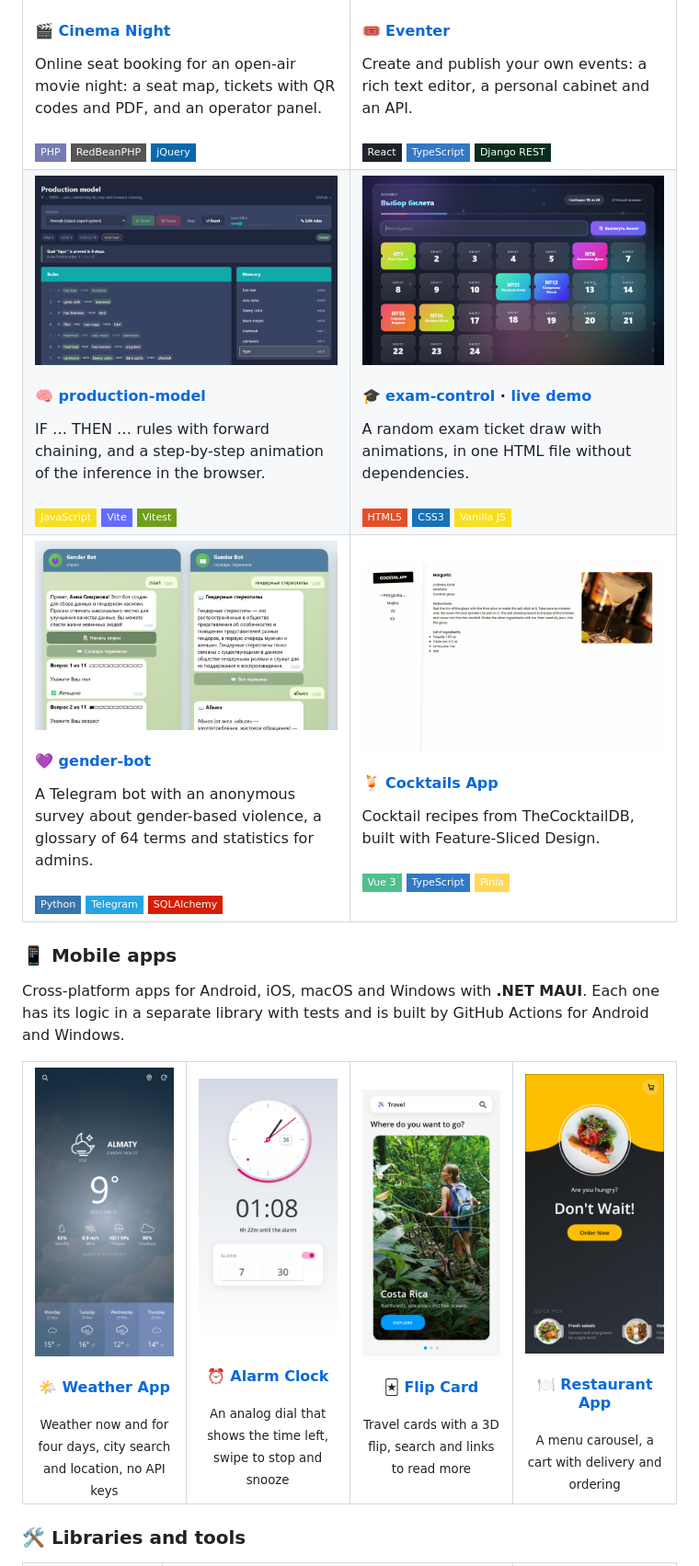
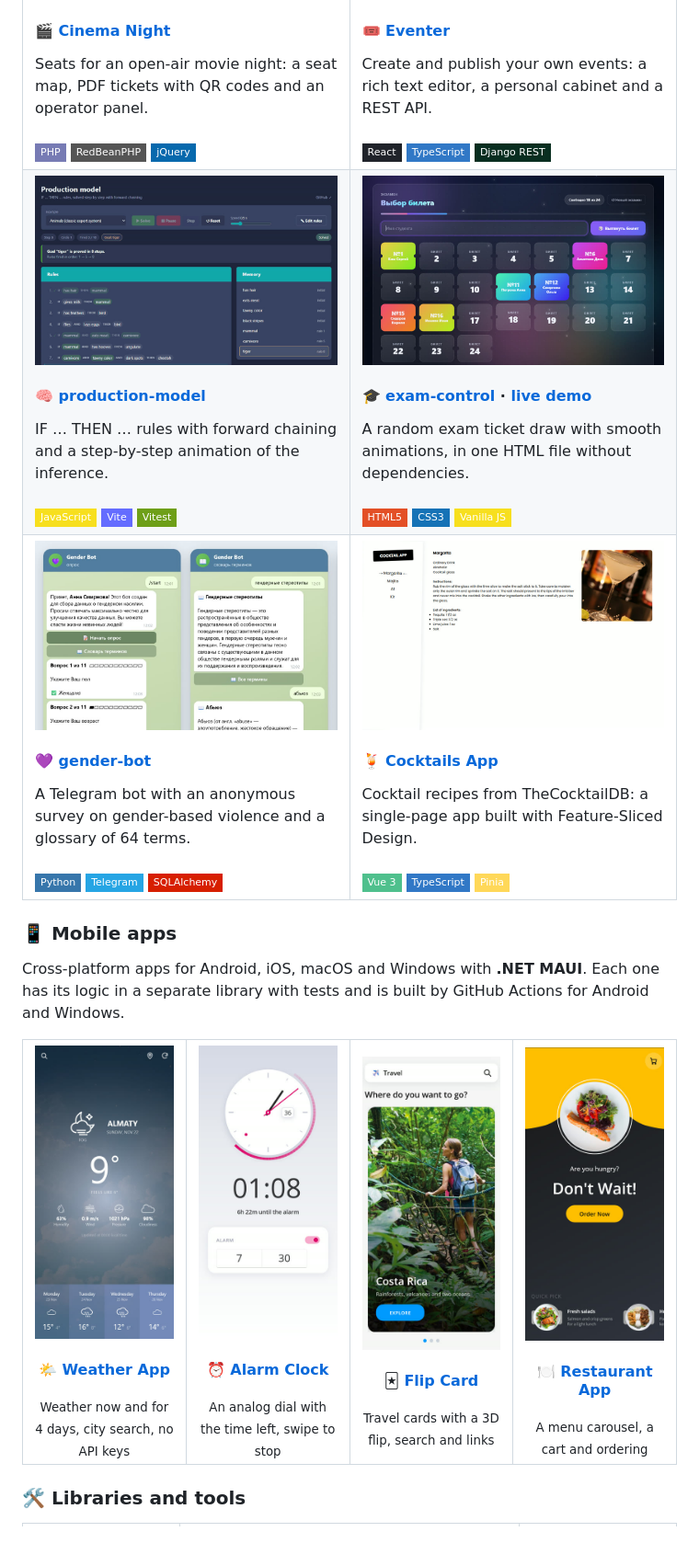
Before and after one commit to mredwardlik/mredwardlik, a Markdown page: README.md, the part around one of its changes. Shown at 92% size. GitHub-like rendering; pictures changed too: assets/projects/alarm-clock.jpg, assets/projects/flip-card.jpg, assets/projects/restaurant-app.jpg; badges without logos; blank space fills up the shorter version.

Commit message:
Even out cards, thumbnails, icons and tables

```diff
--- a/README.md
+++ b/README.md
@@ -25,8 +25,8 @@ each repository here runs, has tests and a README that shows how it works.
     <td width="50%" valign="top">
       <a href="https://github.com/mredwardlik/cinema-night"><img src="assets/projects/cinema-night.jpg" alt="Cinema Night" /></a>
       <h4>🎬 <a href="https://github.com/mredwardlik/cinema-night">Cinema Night</a></h4>
-      Online seat booking for an open-air movie night: a seat map, tickets
-      with QR codes and PDF, and an operator panel.<br/><br/>
+      Seats for an open-air movie night: a seat map, PDF tickets with QR
+      codes and an operator panel.<br/><br/>
       <img src="https://img.shields.io/badge/PHP-777BB4?style=flat-square&logo=php&logoColor=white" alt="PHP" />
       <img src="https://img.shields.io/badge/RedBeanPHP-555?style=flat-square" alt="RedBeanPHP" />
       <img src="https://img.shields.io/badge/jQuery-0769AD?style=flat-square&logo=jquery&logoColor=white" alt="jQuery" />
@@ -35,7 +35,7 @@ each repository here runs, has tests and a README that shows how it works.
       <a href="https://github.com/mredwardlik/eventer"><img src="assets/projects/eventer.jpg" alt="Eventer" /></a>
       <h4>🎟 <a href="https://github.com/mredwardlik/eventer">Eventer</a></h4>
       Create and publish your own events: a rich text editor, a personal
-      cabinet and an API.<br/><br/>
+      cabinet and a REST API.<br/><br/>
       <img src="https://img.shields.io/badge/React-20232A?style=flat-square&logo=react&logoColor=61DAFB" alt="React" />
       <img src="https://img.shields.io/badge/TypeScript-3178C6?style=flat-square&logo=typescript&logoColor=white" alt="TypeScript" />
       <img src="https://img.shields.io/badge/Django_REST-092E20?style=flat-square&logo=django&logoColor=white" alt="Django REST Framework" />
@@ -45,8 +45,8 @@ each repository here runs, has tests and a README that shows how it works.
     <td width="50%" valign="top">
       <a href="https://github.com/mredwardlik/production-model"><img src="assets/projects/production-model.jpg" alt="production-model" /></a>
       <h4>🧠 <a href="https://github.com/mredwardlik/production-model">production-model</a></h4>
-      IF … THEN … rules with forward chaining, and a step-by-step animation
-      of the inference in the browser.<br/><br/>
+      IF … THEN … rules with forward chaining and a step-by-step animation
+      of the inference.<br/><br/>
       <img src="https://img.shields.io/badge/JavaScript-F7DF1E?style=flat-square&logo=javascript&logoColor=black" alt="JavaScript" />
       <img src="https://img.shields.io/badge/Vite-646CFF?style=flat-square&logo=vite&logoColor=white" alt="Vite" />
       <img src="https://img.shields.io/badge/Vitest-6E9F18?style=flat-square&logo=vitest&logoColor=white" alt="Vitest" />
@@ -54,8 +54,8 @@ each repository here runs, has tests and a README that shows how it works.
     <td width="50%" valign="top">
       <a href="https://mredwardlik.github.io/exam-control/"><img src="assets/projects/exam-control.jpg" alt="exam-control" /></a>
       <h4>🎓 <a href="https://github.com/mredwardlik/exam-control">exam-control</a> · <a href="https://mredwardlik.github.io/exam-control/">live demo</a></h4>
-      A random exam ticket draw with animations, in one HTML file without
-      dependencies.<br/><br/>
+      A random exam ticket draw with smooth animations, in one HTML file
+      without dependencies.<br/><br/>
       <img src="https://img.shields.io/badge/HTML5-E34F26?style=flat-square&logo=html5&logoColor=white" alt="HTML5" />
       <img src="https://img.shields.io/badge/CSS3-1572B6?style=flat-square&logo=css3&logoColor=white" alt="CSS3" />
       <img src="https://img.shields.io/badge/Vanilla_JS-F7DF1E?style=flat-square&logo=javascript&logoColor=black" alt="JavaScript" />
@@ -65,8 +65,8 @@ each repository here runs, has tests and a README that shows how it works.
     <td width="50%" valign="top">
       <a href="https://github.com/mredwardlik/gender-bot"><img src="assets/projects/gender-bot.jpg" alt="gender-bot" /></a>
       <h4>💜 <a href="https://github.com/mredwardlik/gender-bot">gender-bot</a></h4>
-      A Telegram bot with an anonymous survey about gender-based violence, a
-      glossary of 64 terms and statistics for admins.<br/><br/>
+      A Telegram bot with an anonymous survey on gender-based violence and a
+      glossary of 64 terms.<br/><br/>
       <img src="https://img.shields.io/badge/Python-3776AB?style=flat-square&logo=python&logoColor=white" alt="Python" />
       <img src="https://img.shields.io/badge/Telegram-26A5E4?style=flat-square&logo=telegram&logoColor=white" alt="Telegram" />
       <img src="https://img.shields.io/badge/SQLAlchemy-D71F00?style=flat-square&logo=sqlalchemy&logoColor=white" alt="SQLAlchemy" />
@@ -74,8 +74,8 @@ each repository here runs, has tests and a README that shows how it works.
     <td width="50%" valign="top">
       <a href="https://github.com/mredwardlik/cocktails-app"><img src="assets/projects/cocktails-app.jpg" alt="Cocktails App" /></a>
       <h4>🍹 <a href="https://github.com/mredwardlik/cocktails-app">Cocktails App</a></h4>
-      Cocktail recipes from TheCocktailDB, built with Feature-Sliced
-      Design.<br/><br/>
+      Cocktail recipes from TheCocktailDB: a single-page app built with
+      Feature-Sliced Design.<br/><br/>
       <img src="https://img.shields.io/badge/Vue_3-4FC08D?style=flat-square&logo=vuedotjs&logoColor=white" alt="Vue 3" />
       <img src="https://img.shields.io/badge/TypeScript-3178C6?style=flat-square&logo=typescript&logoColor=white" alt="TypeScript" />
       <img src="https://img.shields.io/badge/Pinia-FFD859?style=flat-square&logo=vuedotjs&logoColor=black" alt="Pinia" />
@@ -91,24 +91,24 @@ a separate library with tests and is built by GitHub Actions for Android and Win
 <table>
   <tr>
     <td align="center" valign="top" width="25%">
-      <a href="https://github.com/mredwardlik/weather-app"><img src="assets/projects/weather-app.jpg" alt="Weather App" height="380" /></a>
+      <a href="https://github.com/mredwardlik/weather-app"><img src="assets/projects/weather-app.jpg" alt="Weather App" width="180" height="380" /></a>
       <h4>🌤 <a href="https://github.com/mredwardlik/weather-app">Weather App</a></h4>
-      <sub>Weather now and for four days, city search and location, no API keys</sub>
+      <sub>Weather now and for 4 days, city search, no API keys</sub>
     </td>
     <td align="center" valign="top" width="25%">
-      <a href="https://github.com/mredwardlik/alarm-clock"><img src="assets/projects/alarm-clock.jpg" alt="Alarm Clock" height="380" /></a>
+      <a href="https://github.com/mredwardlik/alarm-clock"><img src="assets/projects/alarm-clock.jpg" alt="Alarm Clock" width="180" height="380" /></a>
       <h4>⏰ <a href="https://github.com/mredwardlik/alarm-clock">Alarm Clock</a></h4>
-      <sub>An analog dial that shows the time left, swipe to stop and snooze</sub>
+      <sub>An analog dial with the time left, swipe to stop</sub>
     </td>
     <td align="center" valign="top" width="25%">
-      <a href="https://github.com/mredwardlik/flip-card"><img src="assets/projects/flip-card.jpg" alt="Flip Card" height="380" /></a>
+      <a href="https://github.com/mredwardlik/flip-card"><img src="assets/projects/flip-card.jpg" alt="Flip Card" width="180" height="380" /></a>
       <h4>🃏 <a href="https://github.com/mredwardlik/flip-card">Flip Card</a></h4>
-      <sub>Travel cards with a 3D flip, search and links to read more</sub>
+      <sub>Travel cards with a 3D flip, search and links</sub>
     </td>
     <td align="center" valign="top" width="25%">
-      <a href="https://github.com/mredwardlik/restaurant-app"><img src="assets/projects/restaurant-app.jpg" alt="Restaurant App" height="380" /></a>
+      <a href="https://github.com/mredwardlik/restaurant-app"><img src="assets/projects/restaurant-app.jpg" alt="Restaurant App" width="180" height="380" /></a>
       <h4>🍽 <a href="https://github.com/mredwardlik/restaurant-app">Restaurant App</a></h4>
-      <sub>A menu carousel, a cart with delivery and ordering</sub>
+      <sub>A menu carousel, a cart and ordering</sub>
     </td>
   </tr>
 </table>
```
Also changed, not shown: other parts of README.md (+70 -16 lines).
